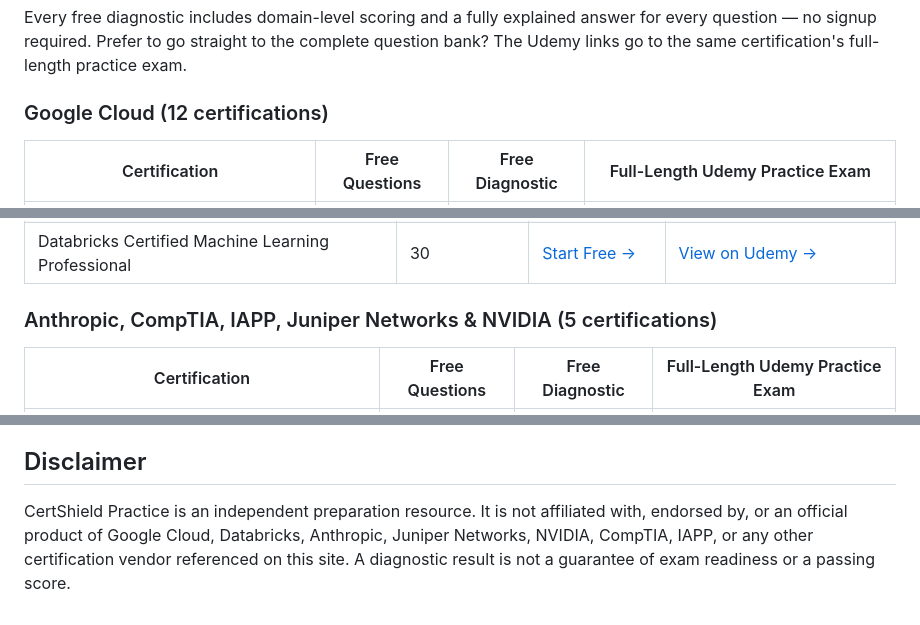
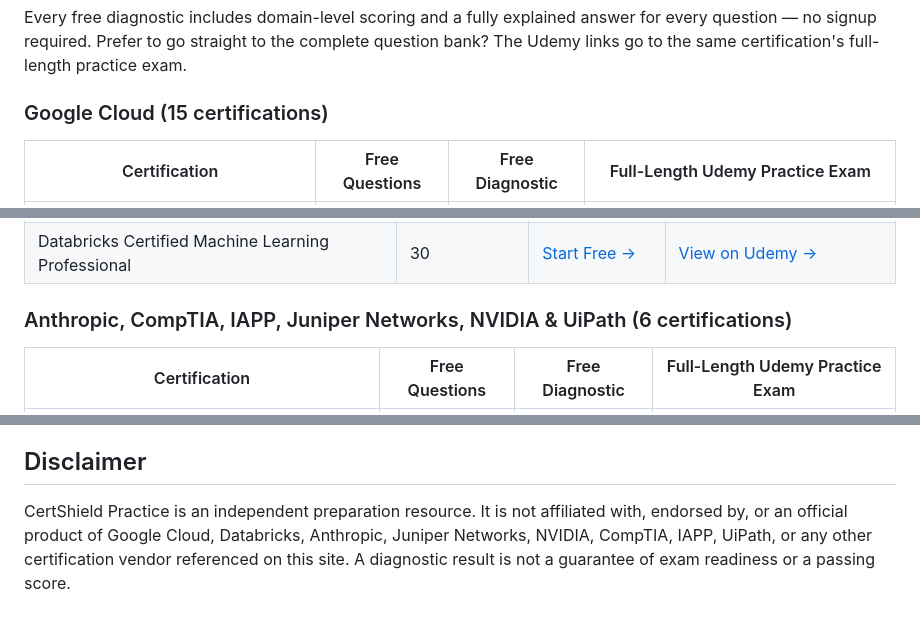
Before and after one commit to certshield/certshield-site, a Markdown page: README.md, 3 parts joined by grey strips. Drawn GitHub-style.

```diff
--- a/README.md
+++ b/README.md
@@ -33,7 +33,7 @@ CertShield Practice is the legitimate alternative. Every question is **original
 
 Every free diagnostic includes domain-level scoring and a fully explained answer for every question — no signup required. Prefer to go straight to the complete question bank? The Udemy links go to the same certification's full-length practice exam.
 
-### Google Cloud (12 certifications)
+### Google Cloud (15 certifications)
 
 | Certification | Free Questions | Free Diagnostic | Full-Length Udemy Practice Exam |
 |---|---|---|---|
@@ -62,7 +66,7 @@ Every free diagnostic includes domain-level scoring and a fully explained answer
 | Databricks Certified Machine Learning Associate | 30 | <a href="https://practice.certshield.co.in/assessments/databricks-certified-machine-learning-associate/" target="_blank" rel="noopener">Start Free →</a> | <a href="https://www.udemy.com/course/databricks-machine-learningml-associate-practice-exams/?referralCode=08E0FC1AC514223FCDD9" target="_blank" rel="noopener">View on Udemy →</a> |
 | Databricks Certified Machine Learning Professional | 30 | <a href="https://practice.certshield.co.in/assessments/databricks-certified-machine-learning-professional/" target="_blank" rel="noopener">Start Free →</a> | <a href="https://www.udemy.com/course/databricks-machine-learning-professional-practice-test/?referralCode=E9381C4C52F7E97BCFDD" target="_blank" rel="noopener">View on Udemy →</a> |
 
-### Anthropic, CompTIA, IAPP, Juniper Networks & NVIDIA (5 certifications)
+### Anthropic, CompTIA, IAPP, Juniper Networks, NVIDIA & UiPath (6 certifications)
 
 | Certification | Free Questions | Free Diagnostic | Full-Length Udemy Practice Exam |
 |---|---|---|---|
@@ -100,4 +105,4 @@ The free diagnostic (30 questions for most certifications, 50 for CCAR-F) is bui
 
 ## Disclaimer
 
-CertShield Practice is an independent preparation resource. It is not affiliated with, endorsed by, or an official product of Google Cloud, Databricks, Anthropic, Juniper Networks, NVIDIA, CompTIA, IAPP, or any other certification vendor referenced on this site. A diagnostic result is not a guarantee of exam readiness or a passing score.
+CertShield Practice is an independent preparation resource. It is not affiliated with, endorsed by, or an official product of Google Cloud, Databricks, Anthropic, Juniper Networks, NVIDIA, CompTIA, IAPP, UiPath, or any other certification vendor referenced on this site. A diagnostic result is not a guarantee of exam readiness or a passing score.
```
Also changed, not shown: other parts of README.md (+9 -4 lines).
